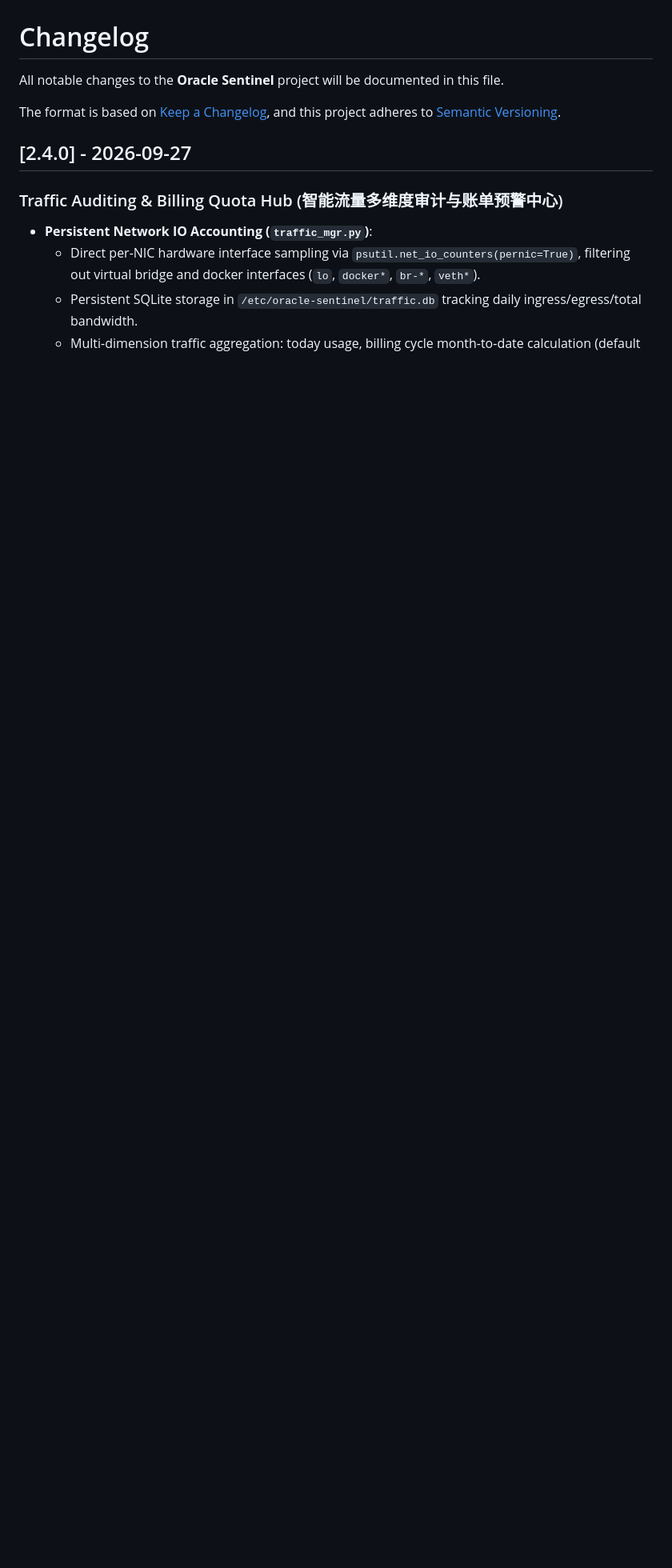
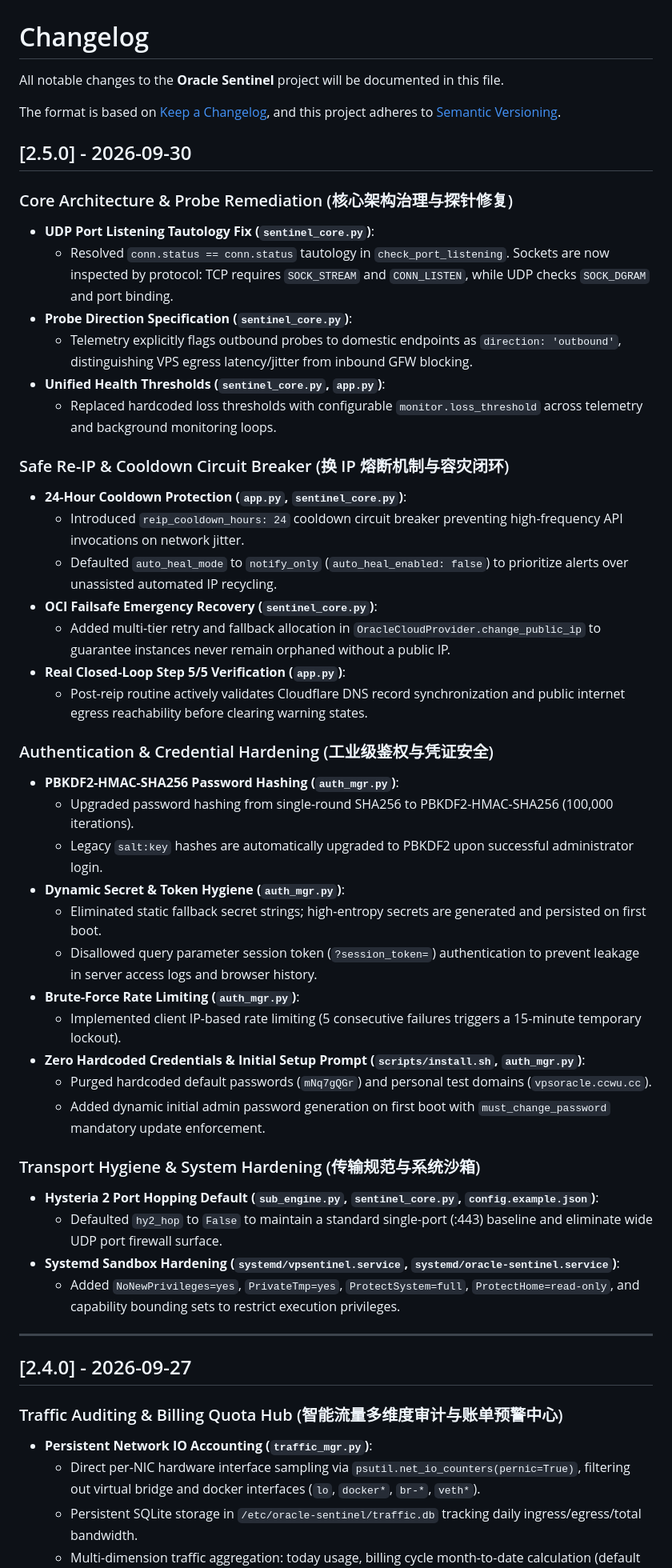
Before and after one commit to imprprpr/oracle-sentinel, a Markdown page: CHANGELOG.md, the part around the change. Shown at 80% size. Rendered like a GitHub page; blank space fills up the shorter version.

Commit message:
docs(changelog): document v2.5.0 release changes

```diff
--- a/CHANGELOG.md
+++ b/CHANGELOG.md
@@ -4,6 +4,46 @@ All notable changes to the **Oracle Sentinel** project will be documented in thi
 
 The format is based on [Keep a Changelog](https://keepachangelog.com/en/1.0.0/),
 and this project adheres to [Semantic Versioning](https://semver.org/spec/v2.0.0.html).
+
+## [2.5.0] - 2026-09-30
+
+### Core Architecture & Probe Remediation (核心架构治理与探针修复)
+- **UDP Port Listening Tautology Fix (`sentinel_core.py`)**:
+  - Resolved `conn.status == conn.status` tautology in `check_port_listening`. Sockets are now inspected by protocol: TCP requires `SOCK_STREAM` and `CONN_LISTEN`, while UDP checks `SOCK_DGRAM` and port binding.
+- **Probe Direction Specification (`sentinel_core.py`)**:
+  - Telemetry explicitly flags outbound probes to domestic endpoints as `direction: 'outbound'`, distinguishing VPS egress latency/jitter from inbound GFW blocking.
+- **Unified Health Thresholds (`sentinel_core.py`, `app.py`)**:
+  - Replaced hardcoded loss thresholds with configurable `monitor.loss_threshold` across telemetry and background monitoring loops.
+
+### Safe Re-IP & Cooldown Circuit Breaker (换 IP 熔断机制与容灾闭环)
+- **24-Hour Cooldown Protection (`app.py`, `sentinel_core.py`)**:
+  - Introduced `reip_cooldown_hours: 24` cooldown circuit breaker preventing high-frequency API invocations on network jitter.
+  - Defaulted `auto_heal_mode` to `notify_only` (`auto_heal_enabled: false`) to prioritize alerts over unassisted automated IP recycling.
+- **OCI Failsafe Emergency Recovery (`sentinel_core.py`)**:
+  - Added multi-tier retry and fallback allocation in `OracleCloudProvider.change_public_ip` to guarantee instances never remain orphaned without a public IP.
+- **Real Closed-Loop Step 5/5 Verification (`app.py`)**:
+  - Post-reip routine actively validates Cloudflare DNS record synchronization and public internet egress reachability before clearing warning states.
+
+### Authentication & Credential Hardening (工业级鉴权与凭证安全)
+- **PBKDF2-HMAC-SHA256 Password Hashing (`auth_mgr.py`)**:
+  - Upgraded password hashing from single-round SHA256 to PBKDF2-HMAC-SHA256 (100,000 iterations).
+  - Legacy `salt:key` hashes are automatically upgraded to PBKDF2 upon successful administrator login.
+- **Dynamic Secret & Token Hygiene (`auth_mgr.py`)**:
+  - Eliminated static fallback secret strings; high-entropy secrets are generated and persisted on first boot.
+  - Disallowed query parameter session token (`?session_token=`) authentication to prevent leakage in server access logs and browser history.
+- **Brute-Force Rate Limiting (`auth_mgr.py`)**:
+  - Implemented client IP-based rate limiting (5 consecutive failures triggers a 15-minute temporary lockout).
+- **Zero Hardcoded Credentials & Initial Setup Prompt (`scripts/install.sh`, `auth_mgr.py`)**:
+  - Purged hardcoded default passwords (`mNq7gQGr`) and personal test domains (`vpsoracle.ccwu.cc`).
+  - Added dynamic initial admin password generation on first boot with `must_change_password` mandatory update enforcement.
+
+### Transport Hygiene & System Hardening (传输规范与系统沙箱)
+- **Hysteria 2 Port Hopping Default (`sub_engine.py`, `sentinel_core.py`, `config.example.json`)**:
+  - Defaulted `hy2_hop` to `False` to maintain a standard single-port (:443) baseline and eliminate wide UDP port firewall surface.
+- **Systemd Sandbox Hardening (`systemd/vpsentinel.service`, `systemd/oracle-sentinel.service`)**:
+  - Added `NoNewPrivileges=yes`, `PrivateTmp=yes`, `ProtectSystem=full`, `ProtectHome=read-only`, and capability bounding sets to restrict execution privileges.
+
+---
 
 ## [2.4.0] - 2026-09-27
 
```
